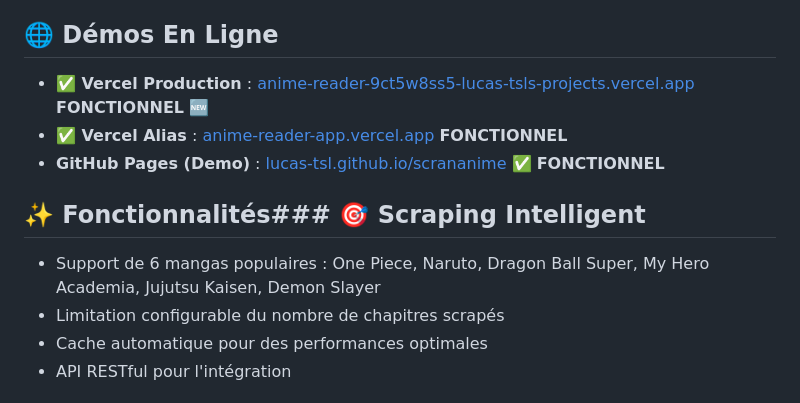
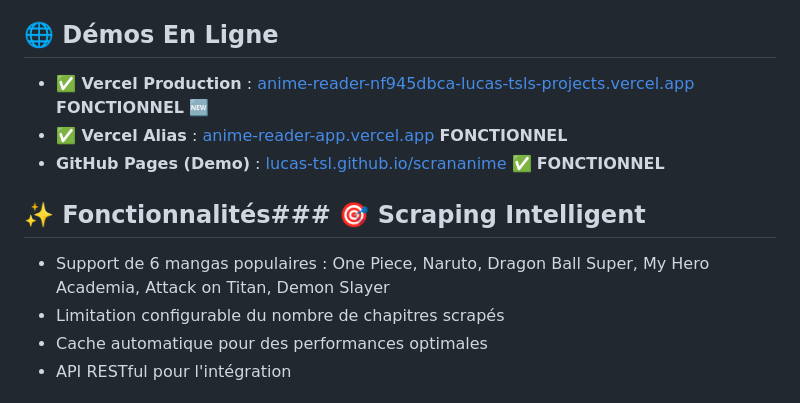
Before and after one commit to Lucas-tsl/scrananime, a Markdown page: README.md, the part around the change. Rendered like a GitHub page.

Commit message:
Update README: Replace Jujutsu Kaisen with Attack on Titan
- Correct manga list to reflect actual supported titles
- Update Vercel production URL to latest deployment

```diff
--- a/README.md
+++ b/README.md
@@ -4,12 +4,12 @@ Une application web moderne pour scraper et afficher les scans d'animés avec un
 
 ## 🌐 Démos En Ligne
 
-- **✅ Vercel Production** : [anime-reader-9ct5w8ss5-lucas-tsls-projects.vercel.app](https://anime-reader-9ct5w8ss5-lucas-tsls-projects.vercel.app) **FONCTIONNEL** 🆕
+- **✅ Vercel Production** : [anime-reader-nf945dbca-lucas-tsls-projects.vercel.app](https://anime-reader-nf945dbca-lucas-tsls-projects.vercel.app) **FONCTIONNEL** 🆕
 - **✅ Vercel Alias** : [anime-reader-app.vercel.app](https://anime-reader-app.vercel.app) **FONCTIONNEL**
 - **GitHub Pages (Demo)** : [lucas-tsl.github.io/scrananime](https://lucas-tsl.github.io/scrananime) ✅ **FONCTIONNEL**
 
 ## ✨ Fonctionnalités### 🎯 Scraping Intelligent
-- Support de 6 mangas populaires : One Piece, Naruto, Dragon Ball Super, My Hero Academia, Jujutsu Kaisen, Demon Slayer
+- Support de 6 mangas populaires : One Piece, Naruto, Dragon Ball Super, My Hero Academia, Attack on Titan, Demon Slayer
 - Limitation configurable du nombre de chapitres scrapés
 - Cache automatique pour des performances optimales
 - API RESTful pour l'intégration
```
